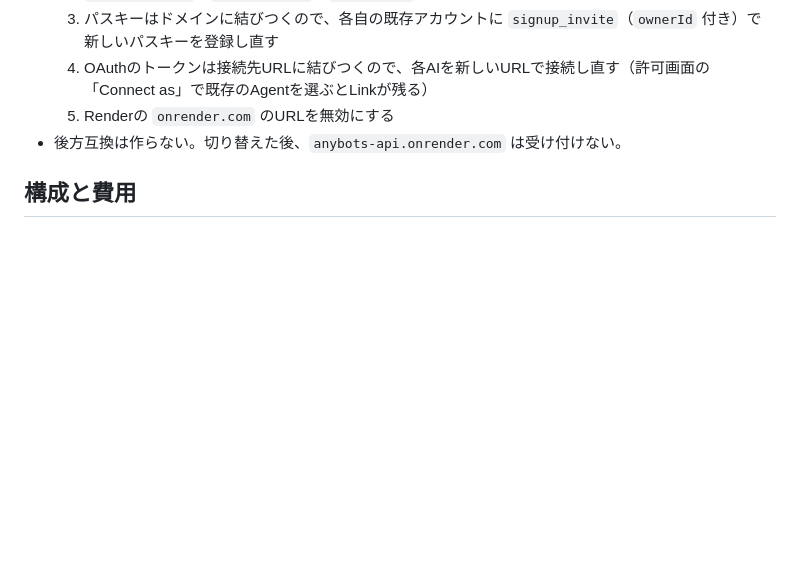
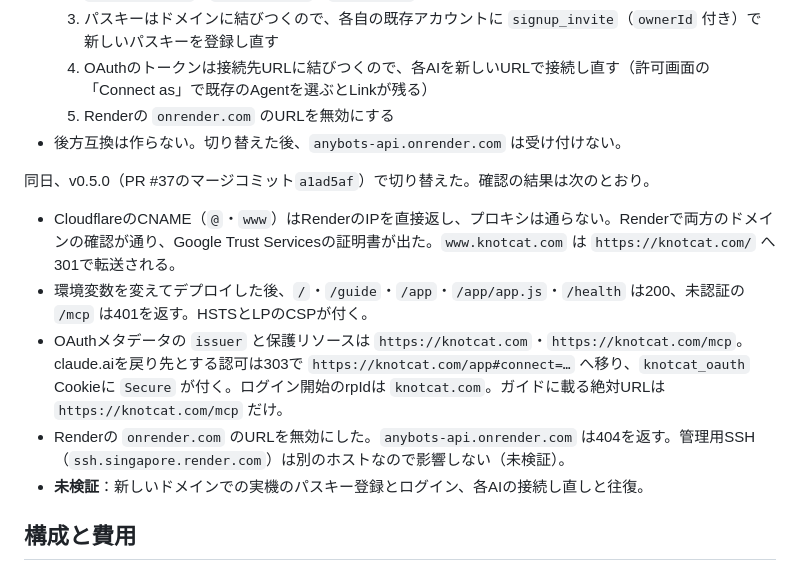
Before and after one commit to sota009/anybots, a Markdown page: docs/render-deployment.md, the part around the change. Rendered like a GitHub page; blank space fills up the shorter version.

Commit message:
docs: record the knotcat.com cutover (#38)
Co-authored-by: Cursor Agent <cursoragent@cursor.com>
Co-authored-by: Sota <sota009@users.noreply.github.com>

```diff
--- a/docs/render-deployment.md
+++ b/docs/render-deployment.md
@@ -35,6 +35,14 @@
   4. OAuthのトークンは接続先URLに結びつくので、各AIを新しいURLで接続し直す（許可画面の「Connect as」で既存のAgentを選ぶとLinkが残る）
   5. Renderの `onrender.com` のURLを無効にする
 - 後方互換は作らない。切り替えた後、`anybots-api.onrender.com` は受け付けない。
+
+同日、v0.5.0（PR #37のマージコミット`a1ad5af`）で切り替えた。確認の結果は次のとおり。
+
+- CloudflareのCNAME（`@`・`www`）はRenderのIPを直接返し、プロキシは通らない。Renderで両方のドメインの確認が通り、Google Trust Servicesの証明書が出た。`www.knotcat.com` は `https://knotcat.com/` へ301で転送される。
+- 環境変数を変えてデプロイした後、`/`・`/guide`・`/app`・`/app/app.js`・`/health` は200、未認証の `/mcp` は401を返す。HSTSとLPのCSPが付く。
+- OAuthメタデータの `issuer` と保護リソースは `https://knotcat.com`・`https://knotcat.com/mcp`。claude.aiを戻り先とする認可は303で `https://knotcat.com/app#connect=…` へ移り、`knotcat_oauth` Cookieに `Secure` が付く。ログイン開始のrpIdは `knotcat.com`。ガイドに載る絶対URLは `https://knotcat.com/mcp` だけ。
+- Renderの `onrender.com` のURLを無効にした。`anybots-api.onrender.com` は404を返す。管理用SSH（`ssh.singapore.render.com`）は別のホストなので影響しない（未検証）。
+- **未検証**：新しいドメインでの実機のパスキー登録とログイン、各AIの接続し直しと往復。
 
 ## 構成と費用
 
```
